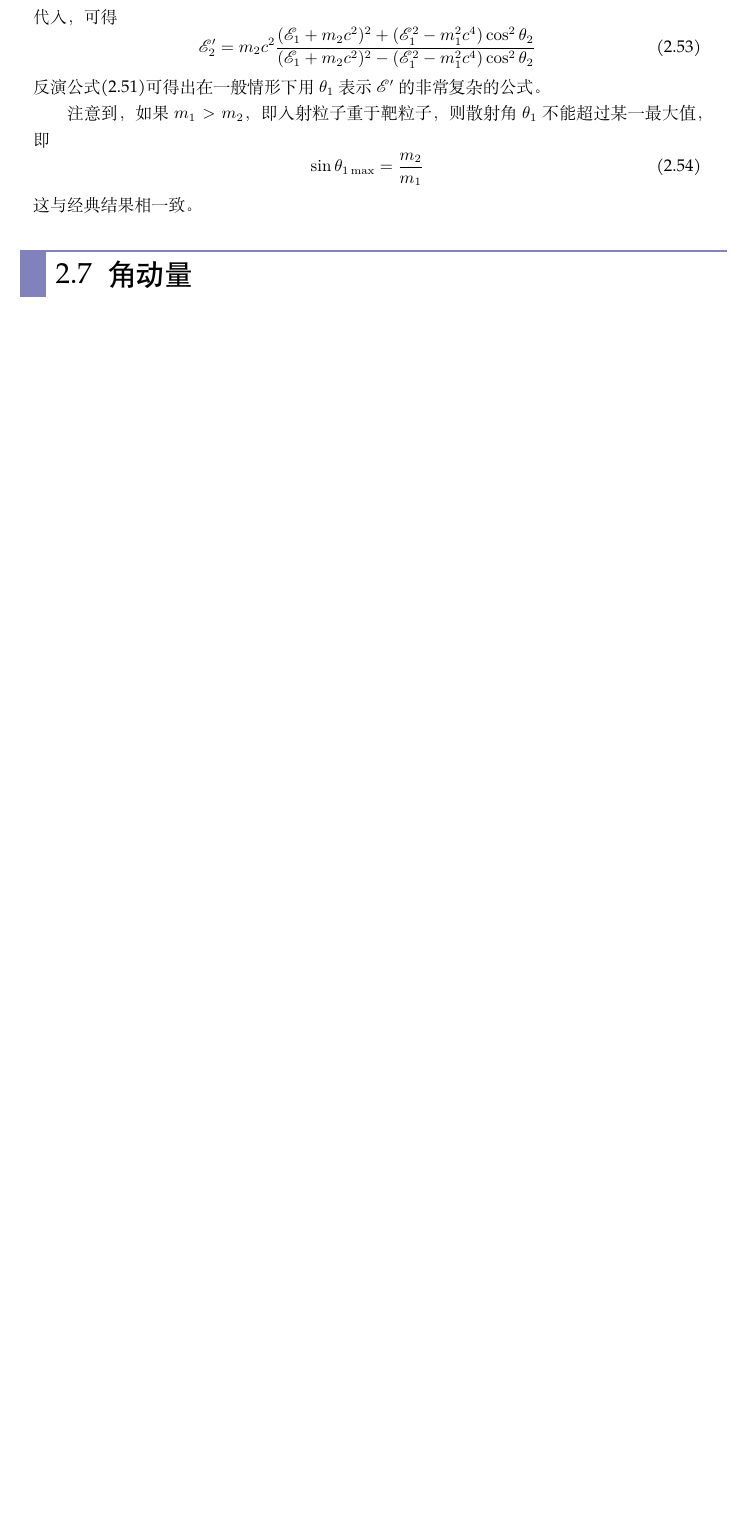
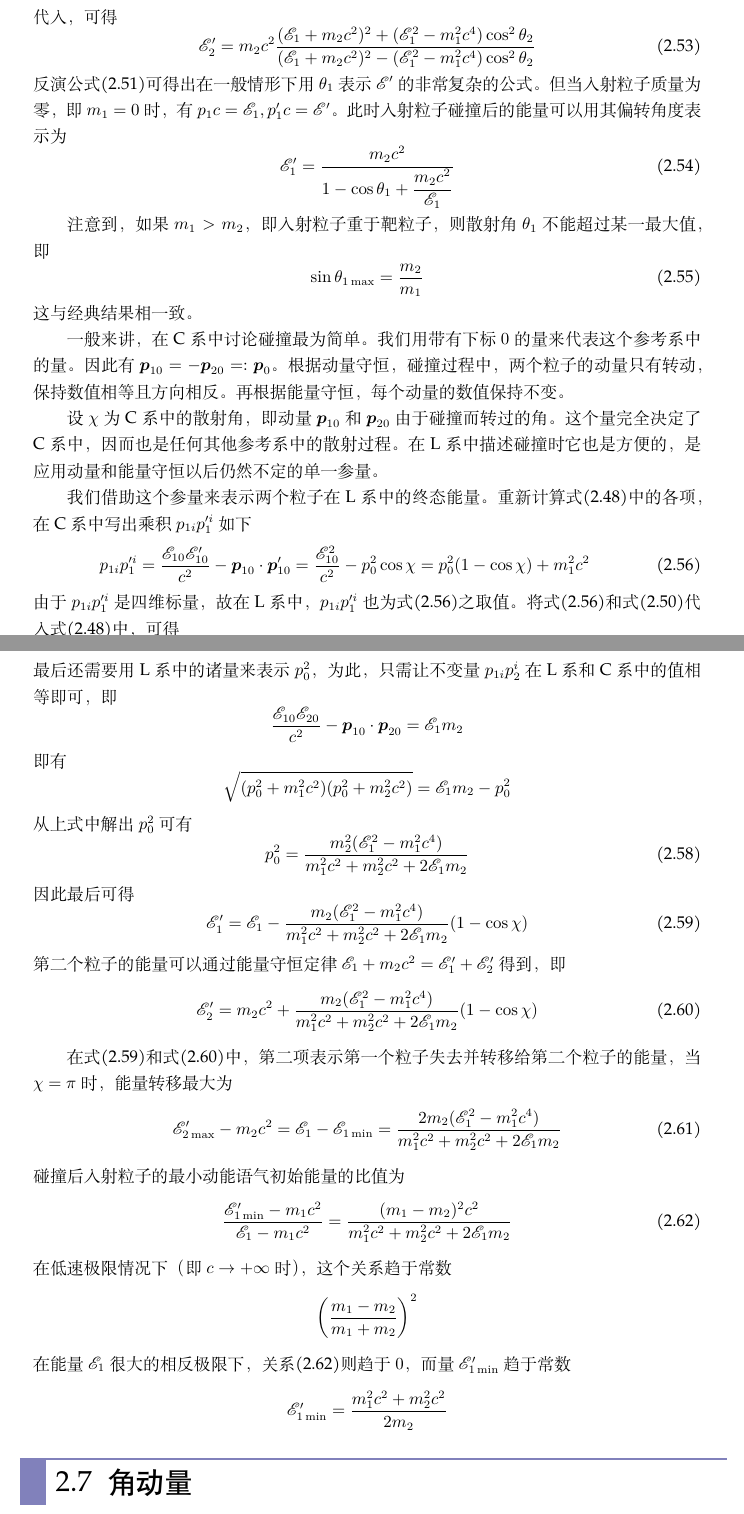
Before and after one commit to ArcturusZhang/Field-Theory-Lecture-Note, a LaTeX thesis (FT_chs.tex, which reads chapter/chapter2.tex): part of page 33 of 38 before the commit and two parts of pages 33 and 34 of 39 after it, the two joined at a grey line, cut so that both start at the same text, the shorter picture padded with empty space. Compiled offline with XeLaTeX; a missing font is replaced by an installed copy or a similar font.

Commit message:
added new content to section 2.6

```diff
--- a/chapter/chapter2.tex
+++ b/chapter/chapter2.tex
@@ -466,7 +466,10 @@ Lagrange函数中的常数项对运动方程没有影响，可以略去。略去
 	\E_2' = m_2c^2 \frac{(\E_1+m_2c^2)^2 + (\E_1^2-m_1^2c^4)\cos^2 \theta_2}{(\E_1+m_2c^2)^2 - (\E_1^2-m_1^2c^4)\cos^2 \theta_2}
 	\label{chapter2:粒子的弹性碰撞6}
 \end{equation}
-反演公式\eqref{chapter2:粒子弹性碰撞后粒子1的散射角}可得出在一般情形下用$\theta_1$表示$\E'$的非常复杂的公式。
+反演公式\eqref{chapter2:粒子弹性碰撞后粒子1的散射角}可得出在一般情形下用$\theta_1$表示$\E'$的非常复杂的公式。但当入射粒子质量为零，即$m_1=0$时，有$p_1c = \E_1, p_1'c = \E'$。此时入射粒子碰撞后的能量可以用其偏转角度表示为
+\begin{equation}
+	\E_1' = \frac{m_2c^2}{1-\cos\theta_1+\dfrac{m_2c^2}{\E_1}}
+\end{equation}
 
 注意到，如果$m_1>m_2$，即入射粒子重于靶粒子，则散射角$\theta_1$不能超过某一最大值，即
 \begin{equation}
@@ -475,4 +478,61 @@ Lagrange函数中的常数项对运动方程没有影响，可以略去。略去
 \end{equation}
 这与经典结果相一致。
 
+一般来讲，在C系中讨论碰撞最为简单。我们用带有下标$0$的量来代表这个参考系中的量。因此有$\mbf{p}_{10} = -\mbf{p}_{20} =:\mbf{p}_0$。根据动量守恒，碰撞过程中，两个粒子的动量只有转动，保持数值相等且方向相反。再根据能量守恒，每个动量的数值保持不变。
+
+设$\chi$为C系中的散射角，即动量$\mbf{p}_{10}$和$\mbf{p}_{20}$由于碰撞而转过的角。这个量完全决定了C系中，因而也是任何其他参考系中的散射过程。在L系中描述碰撞时它也是方便的，是应用动量和能量守恒以后仍然不定的单一参量。
+
+我们借助这个参量来表示两个粒子在L系中的终态能量。重新计算式\eqref{chapter2:粒子的弹性碰撞3}中的各项，在C系中写出乘积$p_{1i}p_1'^i$如下
+\begin{equation}
+	p_{1i}p_1'^i = \frac{\E_{10}\E'_{10}}{c^2} - \mbf{p}_{10}\cdot \mbf{p}'_{10} = \frac{\E_{10}^2}{c^2} - p_0^2\cos \chi = p_0^2(1-\cos\chi)+m_1^2c^2
+	\label{chapter2:粒子的弹性碰撞8}
+\end{equation}
+由于$p_{1i}p_1'^i$是四维标量，故在L系中，$p_{1i}p_1'^i$也为式\eqref{chapter2:粒子的弹性碰撞8}之取值。将式\eqref{chapter2:粒子的弹性碰撞8}和式\eqref{chapter2:粒子的弹性碰撞5}代入式\eqref{chapter2:粒子的弹性碰撞3}中，可得
+\begin{equation}
+	\E_1'-\E_1 = -\frac{p_0^2}{m_2}(1-\cos\chi)
+	\label{chapter2:粒子的弹性碰撞9}
+\end{equation}
+最后还需要用L系中的诸量来表示$p_0^2$，为此，只需让不变量$p_{1i}p_2^i$在L系和C系中的值相等即可，即
+\begin{equation*}
+	\frac{\E_{10}\E_{20}}{c^2} - \mbf{p}_{10}\cdot \mbf{p}_{20} = \E_1m_2
+\end{equation*}
+即有
+\begin{equation*}
+	\sqrt{(p_0^2+m_1^2c^2)(p_0^2+m_2^2c^2)} = \E_1m_2 - p_0^2
+\end{equation*}
+从上式中解出$p_0^2$可有
+\begin{equation}
+	p_0^2 = \frac{m_2^2(\E_1^2-m_1^2c^4)}{m_1^2c^2+m_2^2c^2+2\E_1m_2}
+	\label{chapter2:粒子的弹性碰撞10}
+\end{equation}
+因此最后可得
+\begin{equation}
+	\E_1' = \E_1 - \frac{m_2(\E_1^2-m_1^2c^4)}{m_1^2c^2+m_2^2c^2+2\E_1m_2}(1-\cos \chi)
+	\label{chapter2:粒子的弹性碰撞11}
+\end{equation}
+第二个粒子的能量可以通过能量守恒定律$\E_1+m_2c^2=\E_1'+\E_2'$得到，即
+\begin{equation}
+	\E_2' = m_2c^2 + \frac{m_2(\E_1^2-m_1^2c^4)}{m_1^2c^2+m_2^2c^2+2\E_1m_2}(1-\cos \chi)
+	\label{chapter2:粒子的弹性碰撞12}
+\end{equation}
+
+在式\eqref{chapter2:粒子的弹性碰撞11}和式\eqref{chapter2:粒子的弹性碰撞12}中，第二项表示第一个粒子失去并转移给第二个粒子的能量，当$\chi = \pi$时，能量转移最大为
+\begin{equation}
+	\E'_{2\max}-m_2c^2 = \E_1-\E_{1\min} = \frac{2m_2(\E_1^2-m_1^2c^4)}{m_1^2c^2+m_2^2c^2+2\E_1m_2}
+	\label{chapter2:粒子的弹性碰撞13}
+\end{equation}
+碰撞后入射粒子的最小动能语气初始能量的比值为
+\begin{equation}
+	\frac{\E'_{1\min}-m_1c^2}{\E_1-m_1c^2} = \frac{(m_1-m_2)^2c^2}{m_1^2c^2+m_2^2c^2+2\E_1m_2}
+	\label{chapter2:粒子的弹性碰撞14}
+\end{equation}
+在低速极限情况下（即$c\to +\infty$时），这个关系趋于常数
+\begin{equation*}
+	\left(\frac{m_1-m_2}{m_1+m_2}\right)^2
+\end{equation*}
+在能量$\E_1$很大的相反极限下，关系\eqref{chapter2:粒子的弹性碰撞14}则趋于$0$，而量$\E'_{1\min}$趋于常数
+\begin{equation*}
+	\E'_{1\min} = \frac{m_1^2c^2+m_2^2c^2}{2m_2}
+\end{equation*}
+
 \section{角动量}
```
Also changed, not shown: FT_chs.pdf.
